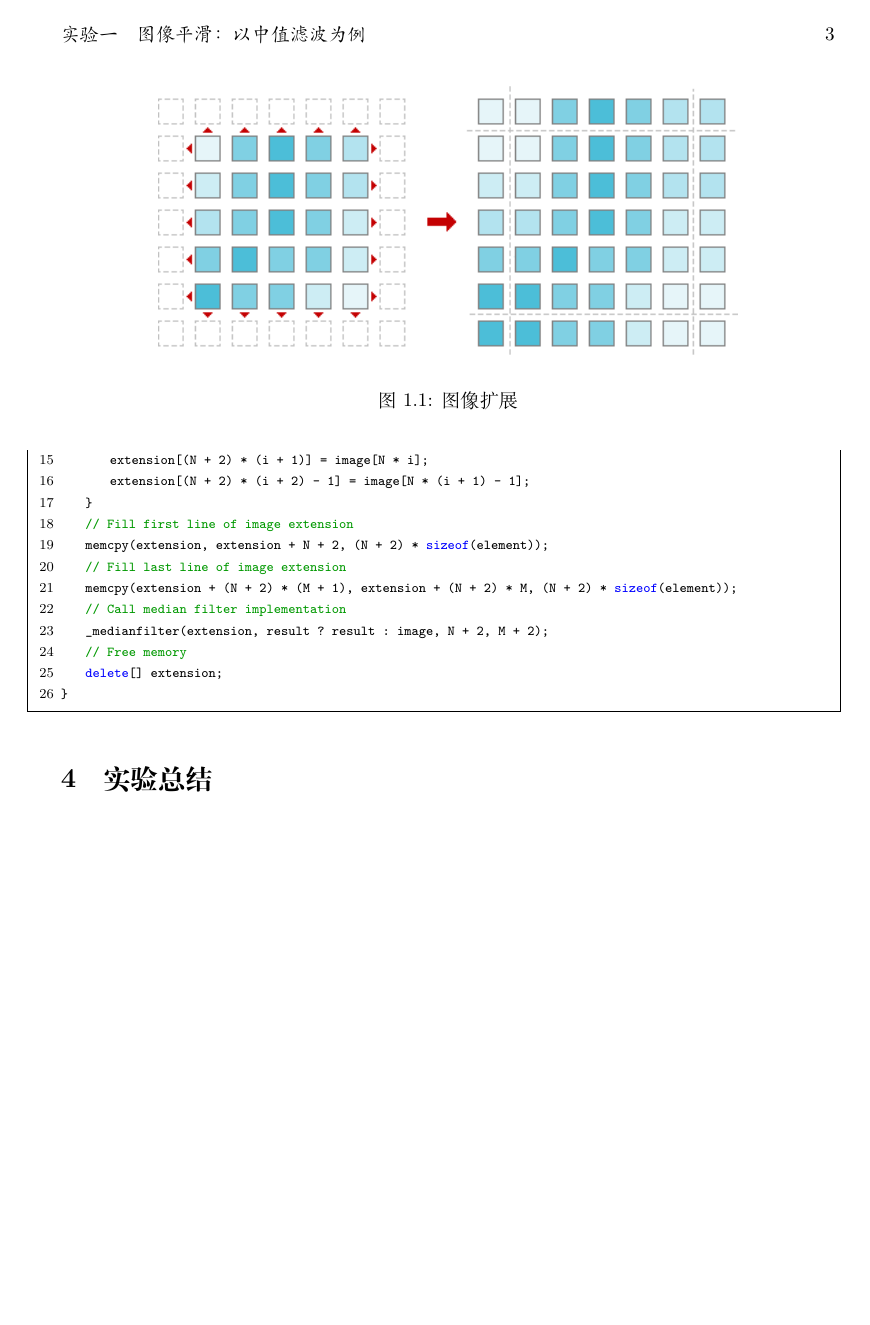
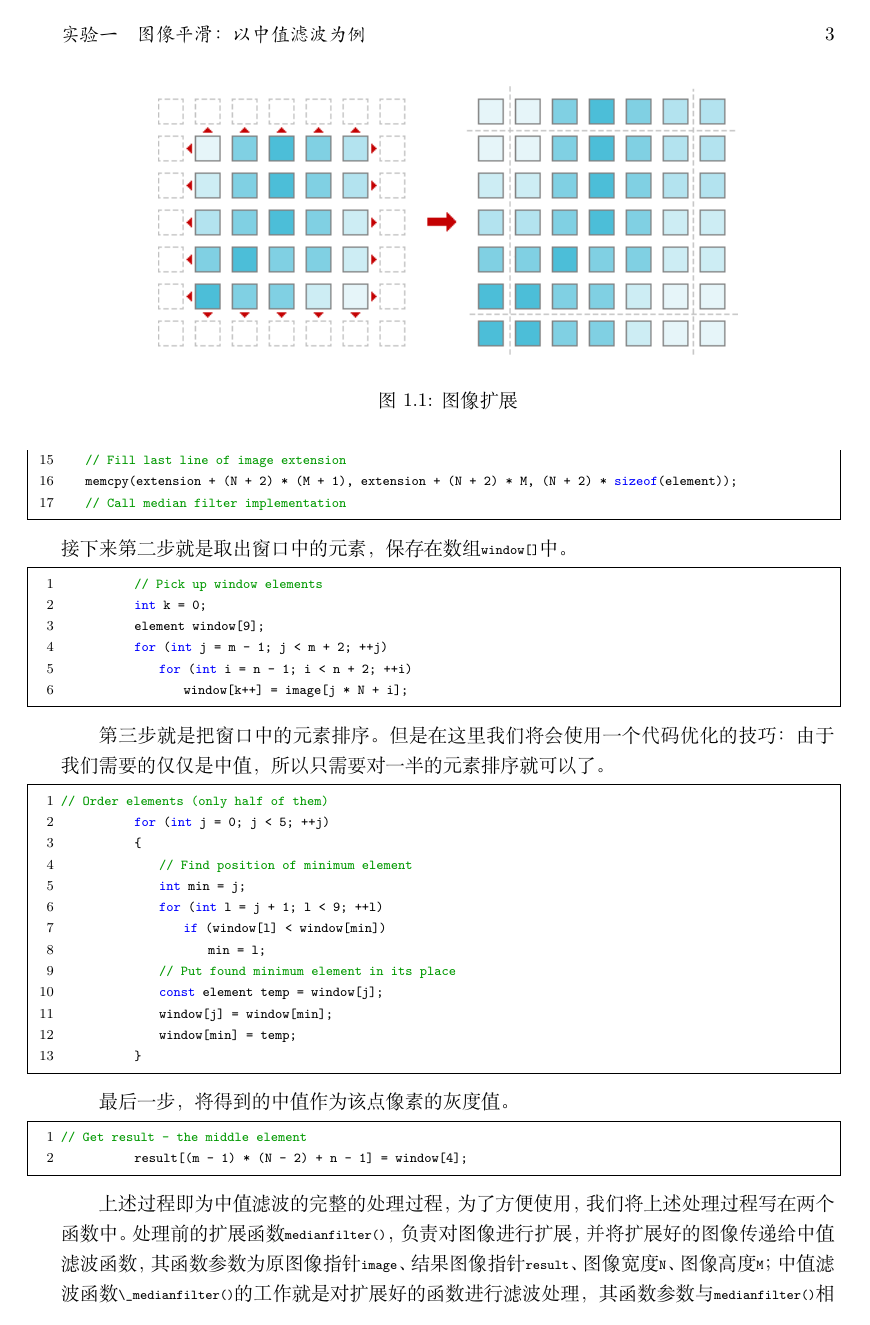
Before and after one commit to Fibird/LatexReport, a LaTeX document (labReport.tex): page 4 of 4 before the commit and page 4 of 6 after it. Compiled offline with XeLaTeX.

Commit message:
write to the part of lab result

```diff
--- a/labReport.tex
+++ b/labReport.tex
@@ -131,8 +126,47 @@ void medianfilter(element* image, element* result, int N, int M)
 	//   Fill last line of image extension
 	memcpy(extension + (N + 2) * (M + 1), extension + (N + 2) * M, (N + 2) * sizeof(element));
 	//   Call median filter implementation
-	_medianfilter(extension, result ? result : image, N + 2, M + 2);
-	//   Free memory
-	delete[] extension;
-}
 \end{lstlisting}
+接下来第二步就是取出窗口中的元素，保存在数组\lstinline{window[]}中。
+\begin{lstlisting}
+			//   Pick up window elements
+			int k = 0;
+			element window[9];
+			for (int j = m - 1; j < m + 2; ++j)
+				for (int i = n - 1; i < n + 2; ++i)
+					window[k++] = image[j * N + i];
+\end{lstlisting}
+
+第三步就是把窗口中的元素排序。但是在这里我们将会使用一个代码优化的技巧：由于我们需要的仅仅是中值，所以只需要对一半的元素排序就可以了。
+
+\begin{lstlisting}
+//   Order elements (only half of them)
+			for (int j = 0; j < 5; ++j)
+			{
+				//   Find position of minimum element
+				int min = j;
+				for (int l = j + 1; l < 9; ++l)
+					if (window[l] < window[min])
+						min = l;
+				//   Put found minimum element in its place
+				const element temp = window[j];
+				window[j] = window[min];
+				window[min] = temp;
+			}
+\end{lstlisting}
+
+最后一步，将得到的中值作为该点像素的灰度值。
+
+\begin{lstlisting}
+//   Get result - the middle element
+			result[(m - 1) * (N - 2) + n - 1] = window[4];
+\end{lstlisting}
+
+上述过程即为中值滤波的完整的处理过程，为了方便使用，我们将上述处理过程写在两个函数中。处理前的扩展函数\lstinline{medianfilter()}，负责对图像进行扩展，并将扩展好的图像传递给中值滤波函数，其函数参数为原图像指针\lstinline{image}、结果图像指针\lstinline{result}、图像宽度\lstinline{N}、图像高度\lstinline{M}；中值滤波函数\lstinline{\_medianfilter()}的工作就是对扩展好的函数进行滤波处理，其函数参数与\lstinline{medianfilter()}相同。
+为了将处理结果与OpenCV中的平滑处理函数\lstinline{medianBlur()}的处理结果做对比，我们将函数\lstinline{medianBlur()}的第三个参数卷积核的长度设置为3，即与前面的窗口宽度值保持一致。
+
+\begin{lstlisting}
+medianBlur(src, dst, 3);
+\end{lstlisting}
+
+\section{实验结果}
@@ -138,0 +177 @@ void medianfilter(element* image, element* result, int N, int M)
+\caption{原始图像}
```
Also changed, not shown: img/originalImage.PNG (added), img/processedImage1.PNG (added), img/processedImage2.PNG (added), labReport.pdf, labReport.tex (28 more changed lines), 1 other file.
